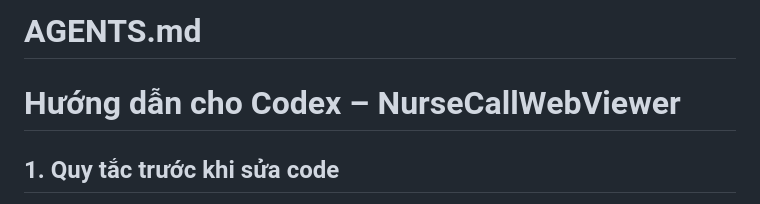
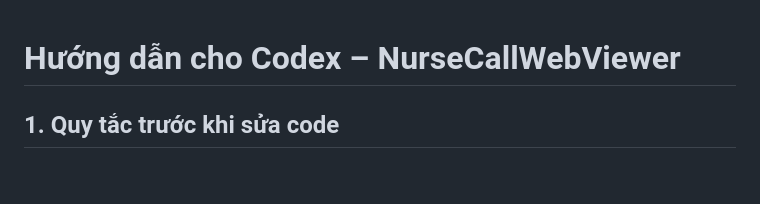
Before and after one commit to levantricd/NurseCallWebViewer, a Markdown page: AGENTS.md, the part around the change. Drawn GitHub-style; blank space fills up the shorter version.

Commit message:
Normalize AGENTS.md formatting

```diff
--- a/AGENTS.md
+++ b/AGENTS.md
@@ -1,4 +1,3 @@
-# AGENTS.md
 # Hướng dẫn cho Codex – NurseCallWebViewer
 
 ## 1. Quy tắc trước khi sửa code
```
